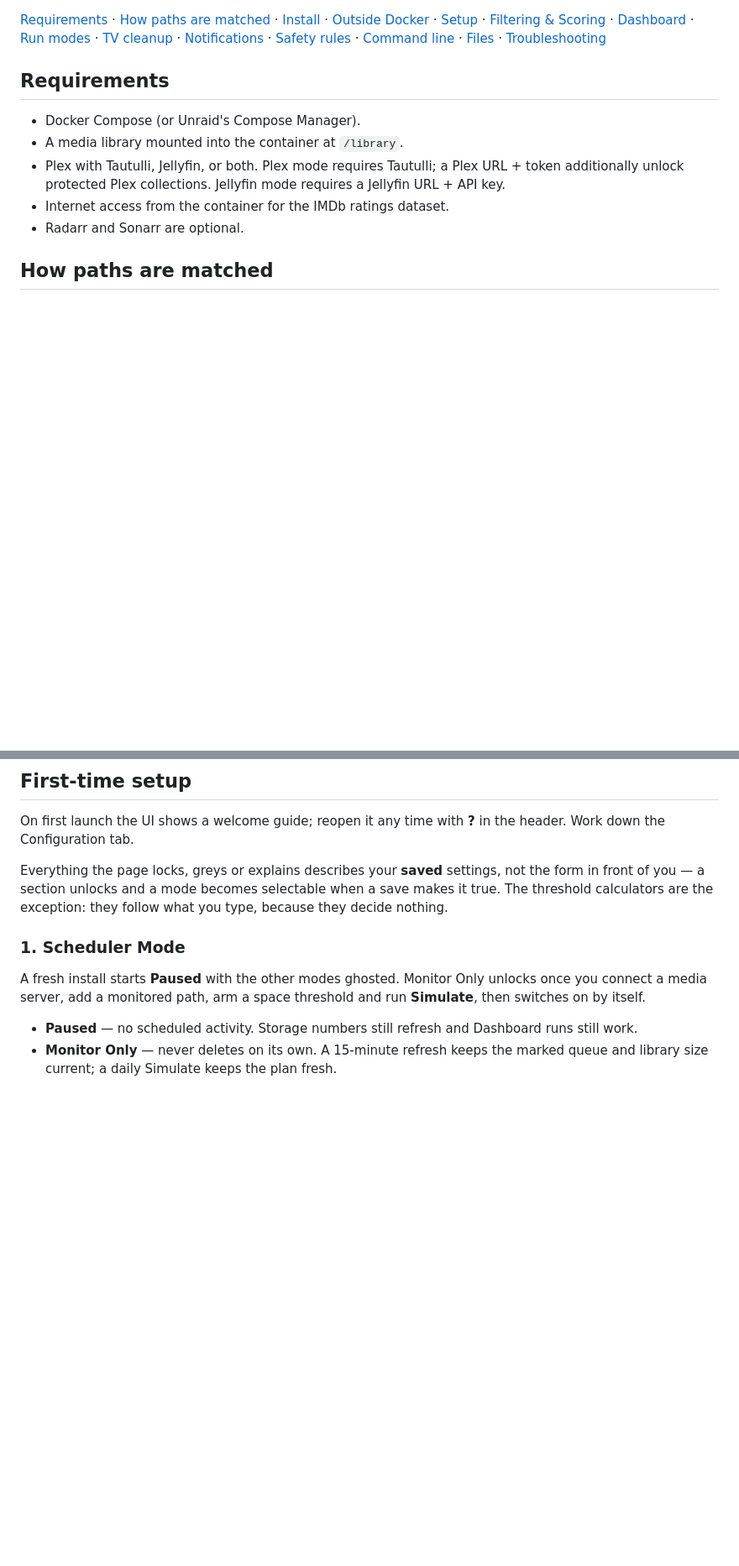
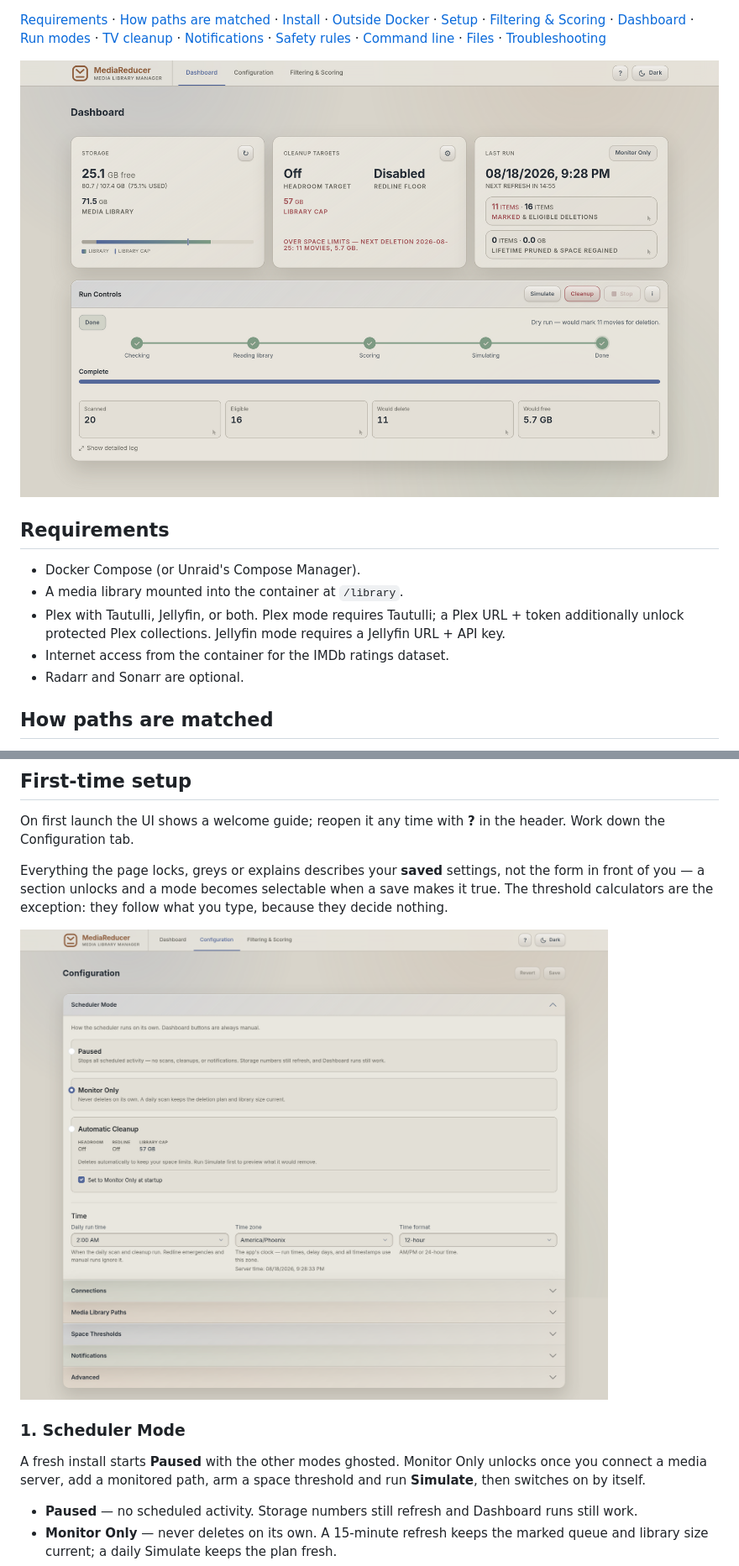
Before and after one commit to Stencil-Projects/MediaReducer, a Markdown page: README.md, 2 parts joined by grey strips. Shown: that part at 84% size. Rendered like a GitHub page; pictures changed too: docs/screenshots/configuration.png (added), docs/screenshots/dashboard.png (added); blank space fills up the shorter version.

Commit message:
Sync from dev @ c5ad8d7
Dev-commit: c5ad8d7

```diff
--- a/README.md
+++ b/README.md
@@ -29,6 +29,8 @@ you want fine-grained rule-based control instead, you probably want
 [Notifications](#notifications) · [Safety rules](#safety-rules) ·
 [Command line](#command-line) · [Files](#persistent-files) ·
 [Troubleshooting](#troubleshooting)
+
+![The dashboard after a Simulate: storage and cleanup-target cards, and the run stepper with its dry-run result](docs/screenshots/dashboard.png)
 
 ## Requirements
 
@@ -160,6 +162,8 @@ not the form in front of you — a section unlocks and a mode becomes selectable
 when a save makes it true. The threshold calculators are the exception: they
 follow what you type, because they decide nothing.
 
+![The Configuration tab: Scheduler Mode expanded, with the other sections collapsed below it](docs/screenshots/configuration.png)
+
 ### 1. Scheduler Mode
 
 A fresh install starts **Paused** with the other modes ghosted. Monitor Only
```
Also changed, not shown: other parts of README.md (+2 -0 lines), 1 other file.
